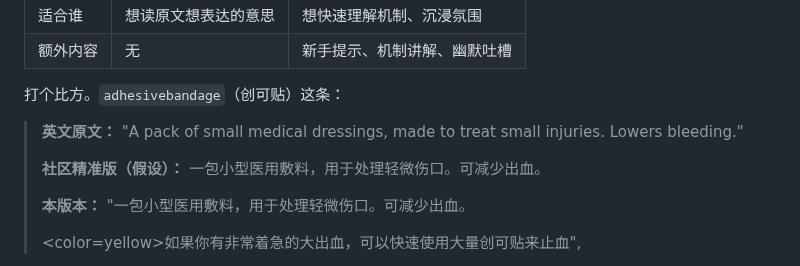
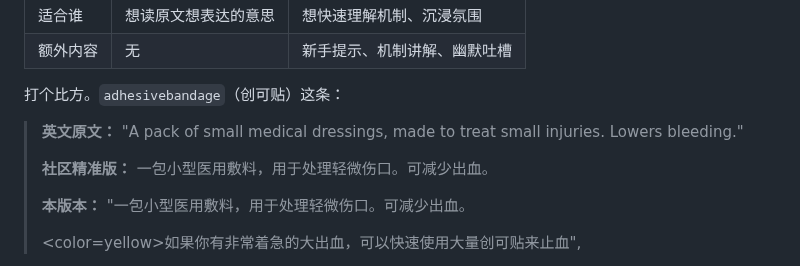
Before and after one commit to tigerLin0127/Casualties-Unknown-tigerLin_Custom_Trans, a Markdown page: README.md, the part around the change. GitHub-like rendering.

```diff
--- a/README.md
+++ b/README.md
@@ -41,7 +41,7 @@
 
 > **英文原文：** "A pack of small medical dressings, made to treat small injuries. Lowers bleeding."
 >
-> **社区精准版（假设）：** 一包小型医用敷料，用于处理轻微伤口。可减少出血。
+> **社区精准版：** 一包小型医用敷料，用于处理轻微伤口。可减少出血。
 >
 > **本版本：** "一包小型医用敷料，用于处理轻微伤口。可减少出血。
 >
```
